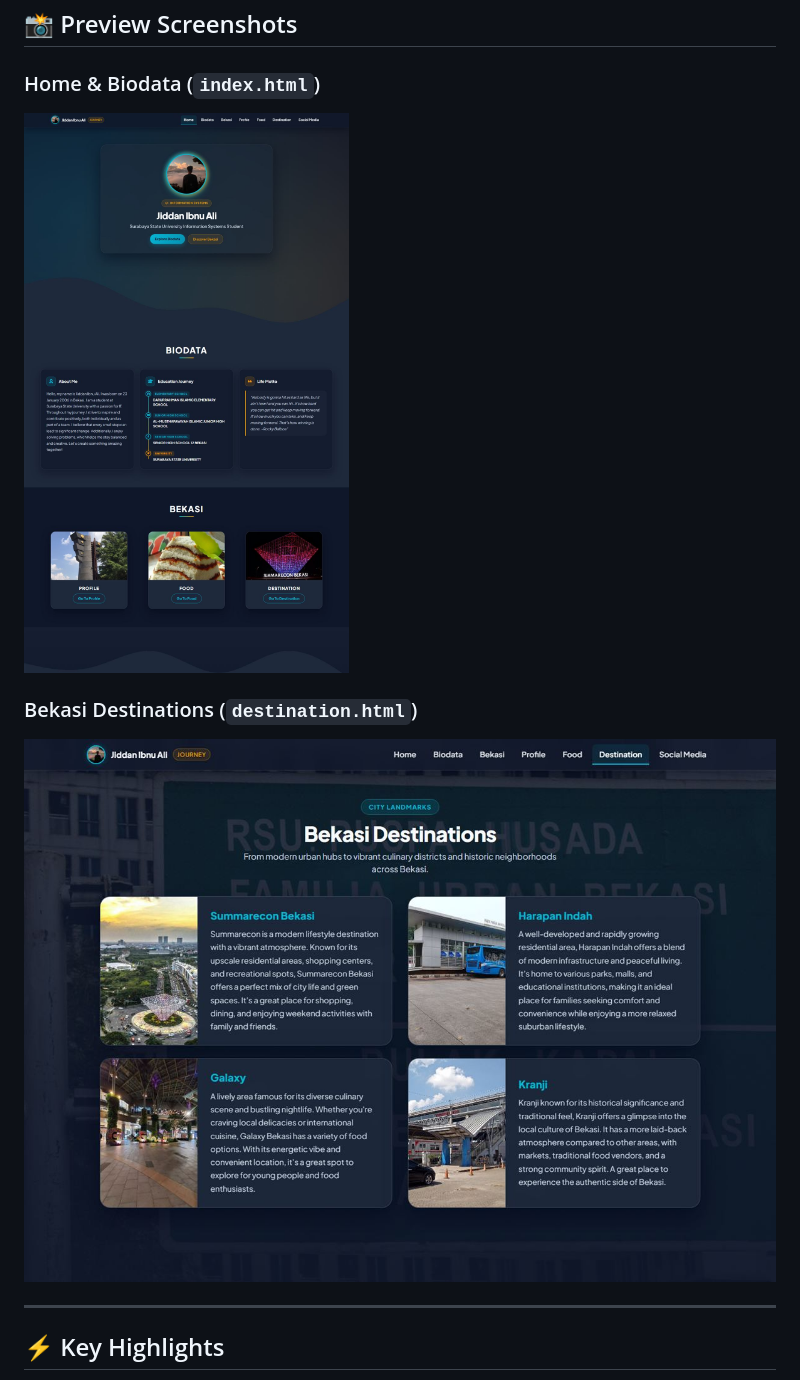
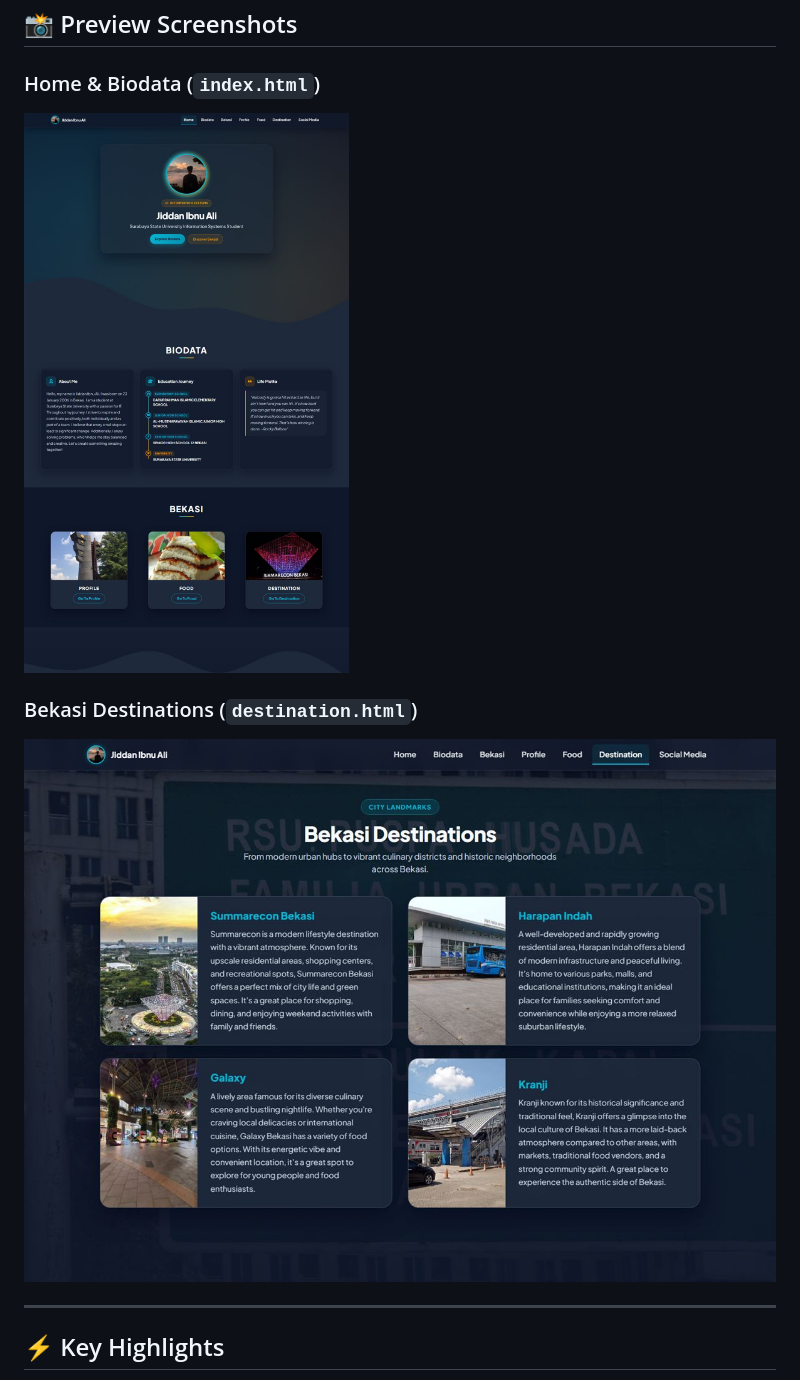
Before and after one commit to 4jeeh/jiddan-journey, a Markdown page: README.md, the part around the change. Rendered like a GitHub page; pictures changed too: image/preview-destination-journey.jpg (added), image/preview-destination.jpg (deleted), image/preview-home-journey.jpg (added).

Commit message:
fix: replace preview screenshots with clean navbar images and bypass CDN cache

```diff
--- a/README.md
+++ b/README.md
@@ -28,10 +28,10 @@ All 4 original core pages have been modernized with responsive layouts, high con
 ## 📸 Preview Screenshots
 
 ### Home & Biodata (`index.html`)
-![Home Page Preview](image/preview-home.jpg)
+![Home Page Preview](image/preview-home-journey.jpg)
 
 ### Bekasi Destinations (`destination.html`)
-![Destination Page Preview](image/preview-destination.jpg)
+![Destination Page Preview](image/preview-destination-journey.jpg)
 
 ---
 
```
Also changed, not shown: 4 other files.
